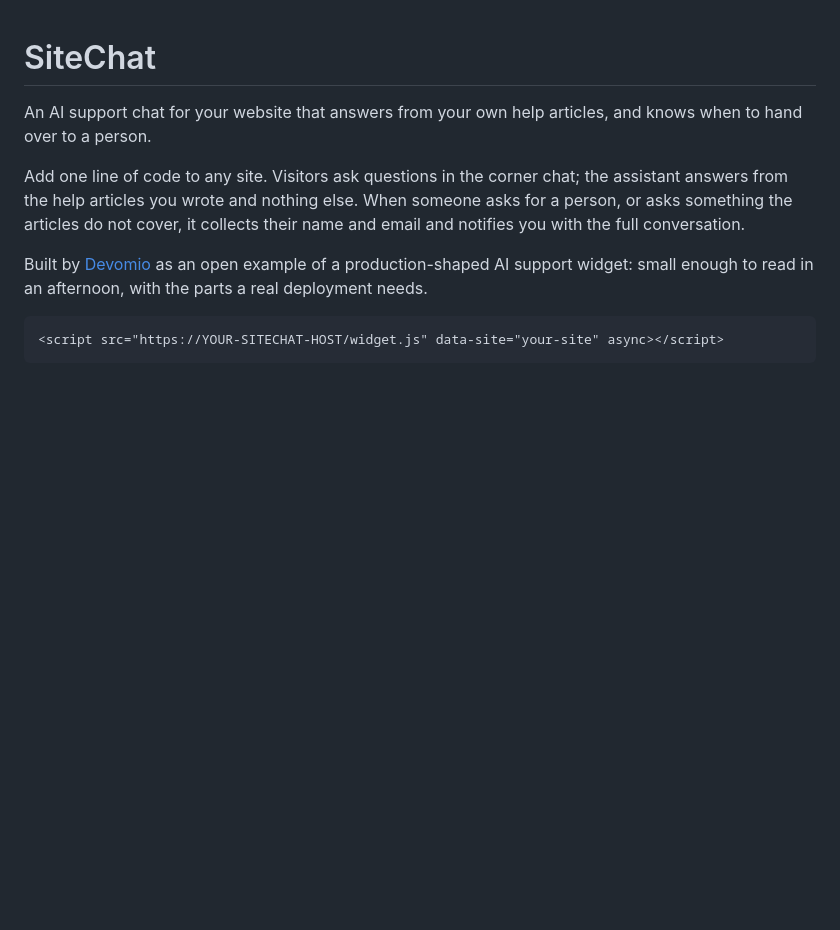
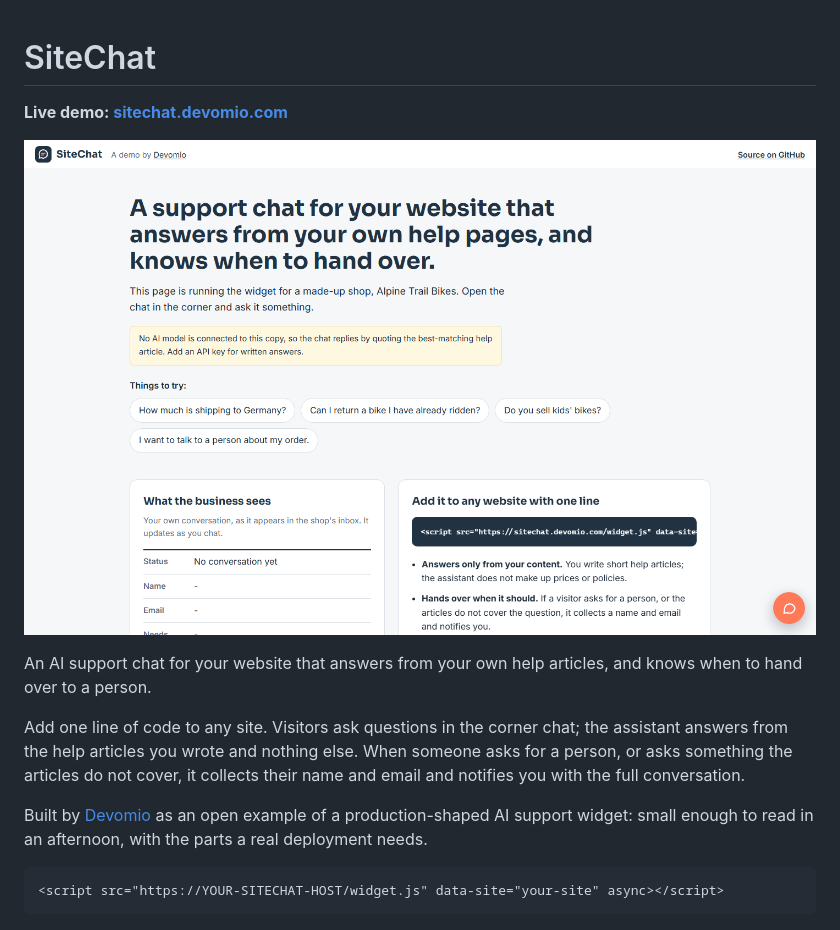
Before and after one commit to aidevmonir-dev/sitechat, a Markdown page: README.md, the part around the change. Rendered like a GitHub page; pictures changed too: docs/screenshot.png (added); blank space fills up the shorter version.

Commit message:
README: live demo link and screenshot
Co-Authored-By: Claude Opus 5.5 <noreply@anthropic.com>

```diff
--- a/README.md
+++ b/README.md
@@ -1,4 +1,8 @@
 # SiteChat
+
+**Live demo: [sitechat.devomio.com](https://sitechat.devomio.com/)**
+
+![Screenshot of the live demo](docs/screenshot.png)
 
 An AI support chat for your website that answers from your own help articles, and knows when to
 hand over to a person.
```
